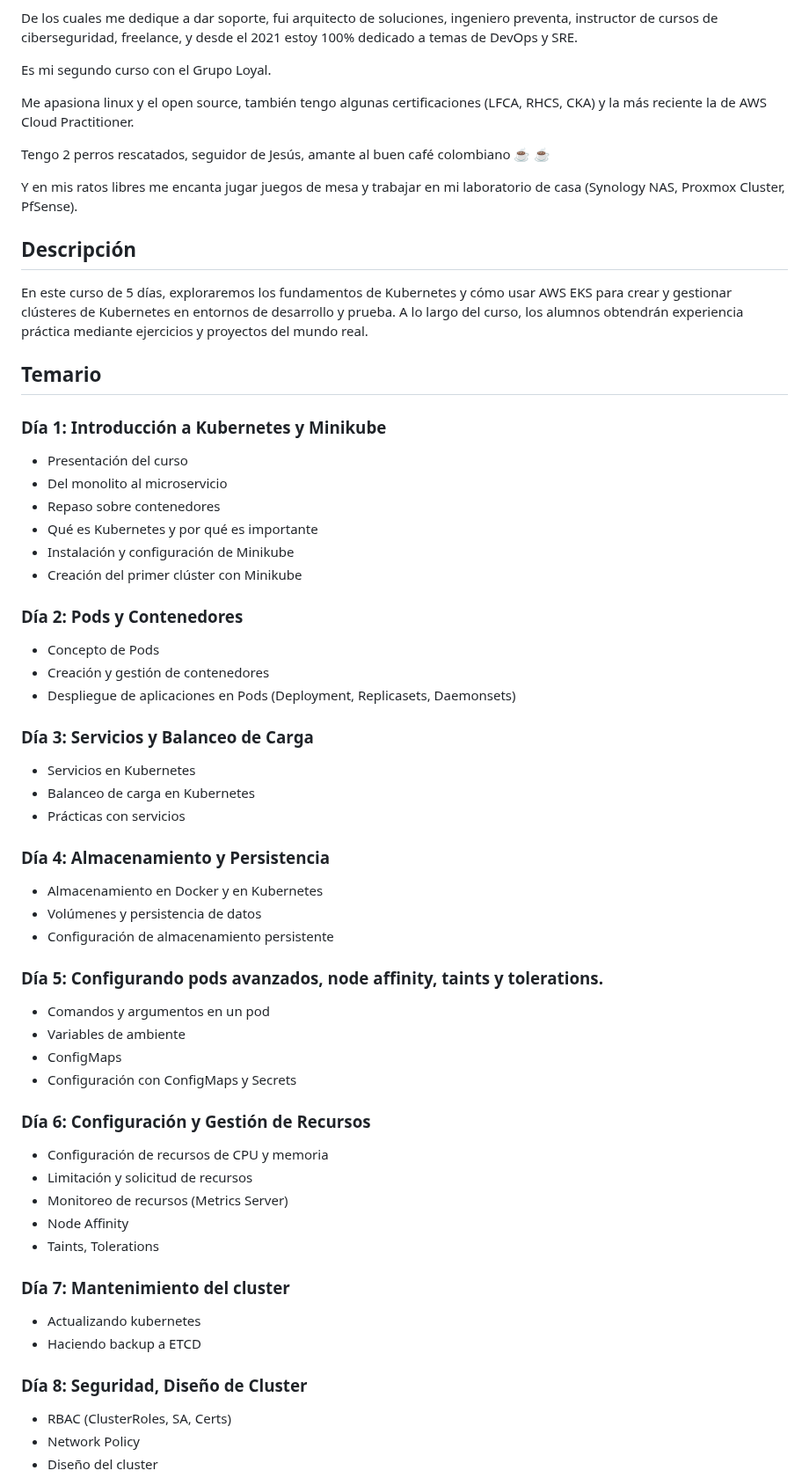
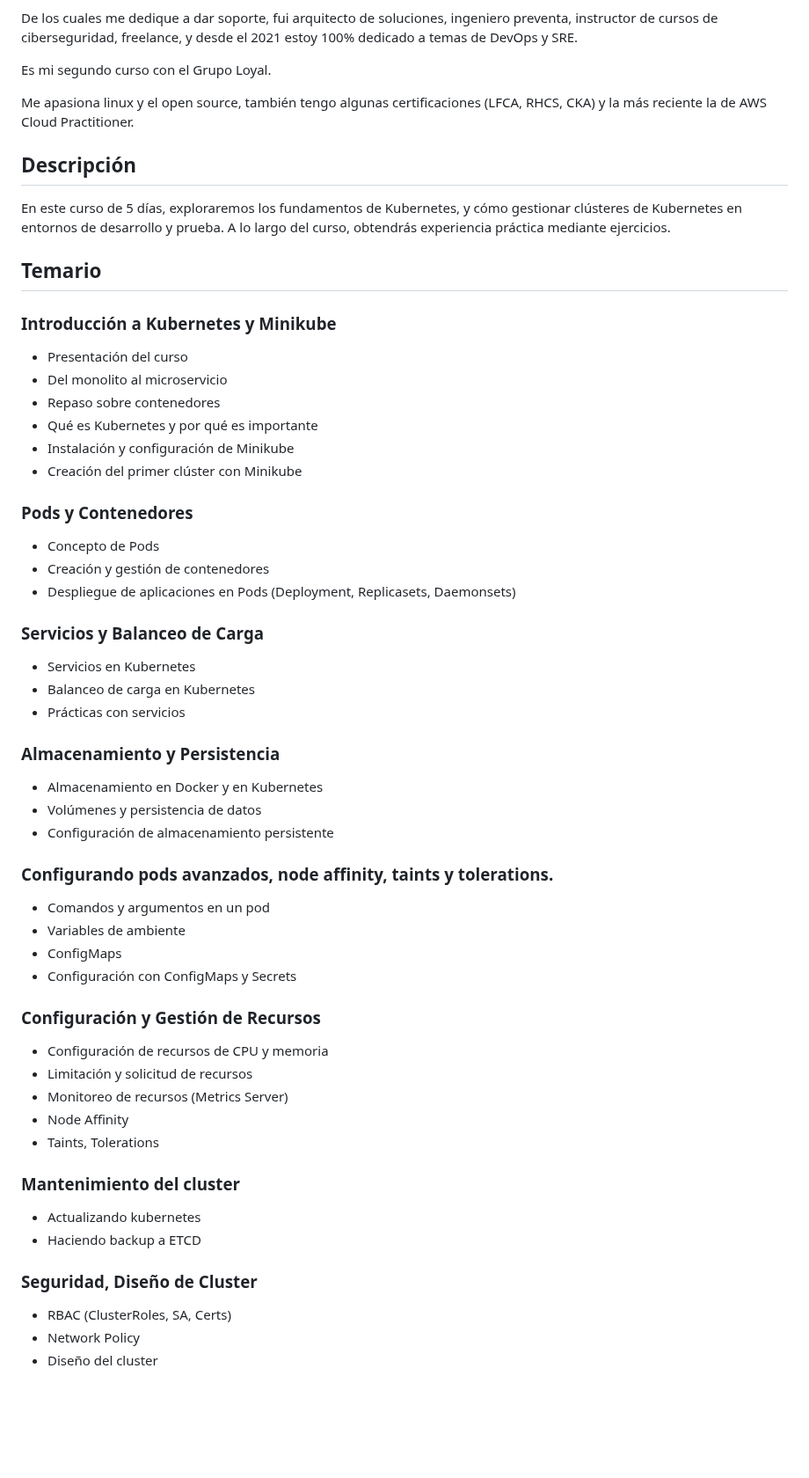
Before and after one commit to xjohnyknox/curso-k8s-nttdata, a Markdown page: README.md, the part around one of its changes. Shown at 88% size. Rendered like a GitHub page; blank space fills up the shorter version.

Commit message:
fix: readme inicial

```diff
--- a/README.md
+++ b/README.md
@@ -15,17 +15,13 @@ Es mi segundo curso con el Grupo Loyal.
 
 Me apasiona linux y el open source, también tengo algunas certificaciones (LFCA, RHCS, CKA) y la más reciente la de AWS Cloud Practitioner.
 
-Tengo 2 perros rescatados, seguidor de Jesús, amante al buen café colombiano ☕ :coffee:
-
-Y en mis ratos libres me encanta jugar juegos de mesa y trabajar en mi laboratorio de casa (Synology NAS, Proxmox Cluster, PfSense).
-
 ## Descripción
 
-En este curso de 5 días, exploraremos los fundamentos de Kubernetes y cómo usar AWS EKS para crear y gestionar clústeres de Kubernetes en entornos de desarrollo y prueba. A lo largo del curso, los alumnos obtendrán experiencia práctica mediante ejercicios y proyectos del mundo real.
+En este curso de 5 días, exploraremos los fundamentos de Kubernetes, y cómo gestionar clústeres de Kubernetes en entornos de desarrollo y prueba. A lo largo del curso, obtendrás experiencia práctica mediante ejercicios.
 
 ## Temario
 
-### Día 1: Introducción a Kubernetes y Minikube
+### Introducción a Kubernetes y Minikube
 - Presentación del curso
 - Del monolito al microservicio
 - Repaso sobre contenedores
@@ -33,40 +29,40 @@ En este curso de 5 días, exploraremos los fundamentos de Kubernetes y cómo usa
 - Instalación y configuración de Minikube
 - Creación del primer clúster con Minikube
 
-### Día 2: Pods y Contenedores
+### Pods y Contenedores
 - Concepto de Pods
 - Creación y gestión de contenedores
 - Despliegue de aplicaciones en Pods (Deployment, Replicasets, Daemonsets)
 
-### Día 3: Servicios y Balanceo de Carga
+### Servicios y Balanceo de Carga
 - Servicios en Kubernetes
 - Balanceo de carga en Kubernetes
 - Prácticas con servicios
 
-### Día 4: Almacenamiento y Persistencia
+### Almacenamiento y Persistencia
 - Almacenamiento en Docker y en Kubernetes
 - Volúmenes y persistencia de datos
 - Configuración de almacenamiento persistente
 
-### Día 5: Configurando pods avanzados, node affinity, taints y tolerations.
+### Configurando pods avanzados, node affinity, taints y tolerations.
 - Comandos y argumentos en un pod
 - Variables de ambiente
 - ConfigMaps
 - Configuración con ConfigMaps y Secrets
 
 
-### Día 6: Configuración y Gestión de Recursos
+### Configuración y Gestión de Recursos
 - Configuración de recursos de CPU y memoria
 - Limitación y solicitud de recursos
 - Monitoreo de recursos (Metrics Server)
 - Node Affinity
 - Taints, Tolerations
 
-### Día 7: Mantenimiento del cluster
+### Mantenimiento del cluster
 - Actualizando kubernetes
 - Haciendo backup a ETCD
 
-### Día 8: Seguridad, Diseño de Cluster
+### Seguridad, Diseño de Cluster
 - RBAC (ClusterRoles, SA, Certs)
 - Network Policy
 - Diseño del cluster
```
Also changed, not shown: other parts of README.md (+1 -14 lines).
